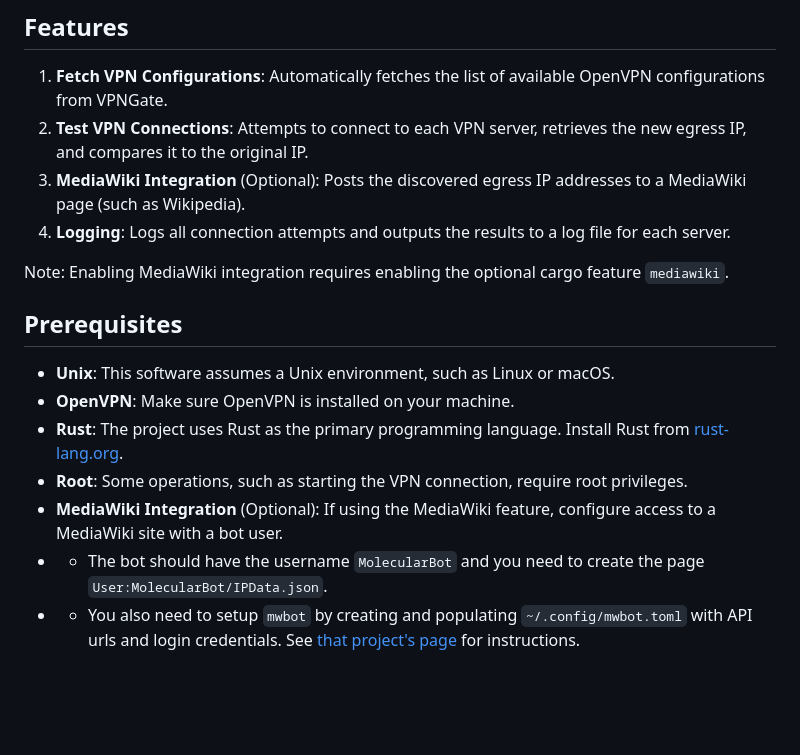
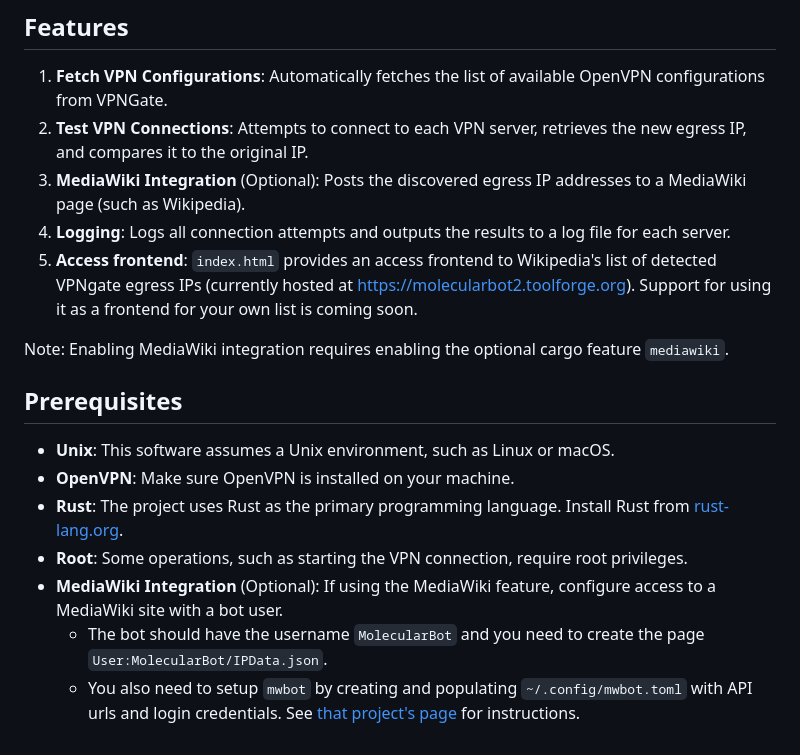
Before and after one commit to IntegralPilot/Gateslam, a Markdown page: Readme.md, the part around the change. Drawn GitHub-style; blank space fills up the shorter version.

Commit message:
Add frontend feature, fix formatting error in Readme

```diff
--- a/Readme.md
+++ b/Readme.md
@@ -28,6 +28,7 @@ When using a modern VPN (Virtual Private Network) like VPNGate, there are two ty
 2. **Test VPN Connections**: Attempts to connect to each VPN server, retrieves the new egress IP, and compares it to the original IP.
 3. **MediaWiki Integration** (Optional): Posts the discovered egress IP addresses to a MediaWiki page (such as Wikipedia).
 4. **Logging**: Logs all connection attempts and outputs the results to a log file for each server.
+5. **Access frontend**: `index.html` provides an access frontend to Wikipedia's list of detected VPNgate egress IPs (currently hosted at https://molecularbot2.toolforge.org). Support for using it as a frontend for your own list is coming soon.
 
 Note: Enabling MediaWiki integration requires enabling the optional cargo feature `mediawiki`.
 
@@ -38,5 +39,5 @@ Note: Enabling MediaWiki integration requires enabling the optional cargo featur
 - **Rust**: The project uses Rust as the primary programming language. Install Rust from [rust-lang.org](https://www.rust-lang.org/).
 - **Root**: Some operations, such as starting the VPN connection, require root privileges.
 - **MediaWiki Integration** (Optional): If using the MediaWiki feature, configure access to a MediaWiki site with a bot user.
-- - The bot should have the username `MolecularBot` and you need to create the page `User:MolecularBot/IPData.json`.
-- - You also need to setup `mwbot` by creating and populating `~/.config/mwbot.toml` with API urls and login credentials. See [that project's page](https://crates.io/crates/mwbot) for instructions.
+  - The bot should have the username `MolecularBot` and you need to create the page `User:MolecularBot/IPData.json`.
+  - You also need to setup `mwbot` by creating and populating `~/.config/mwbot.toml` with API urls and login credentials. See [that project's page](https://crates.io/crates/mwbot) for instructions.
```
